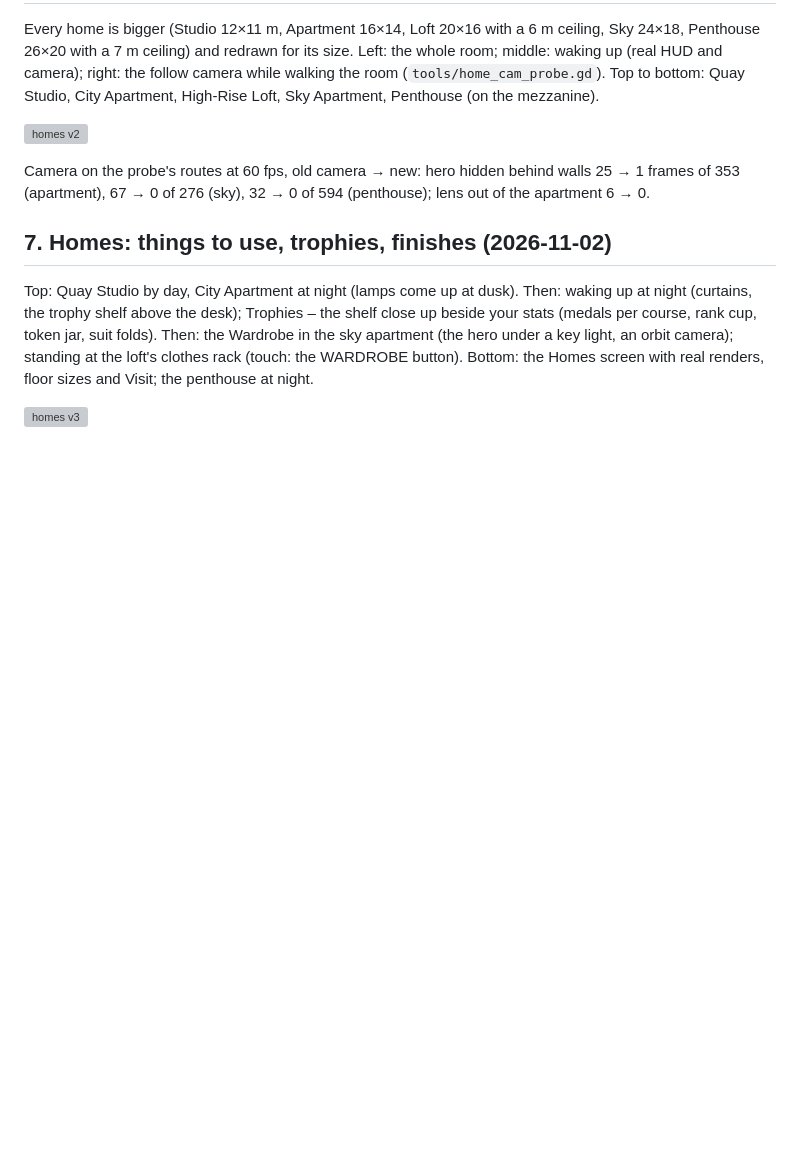
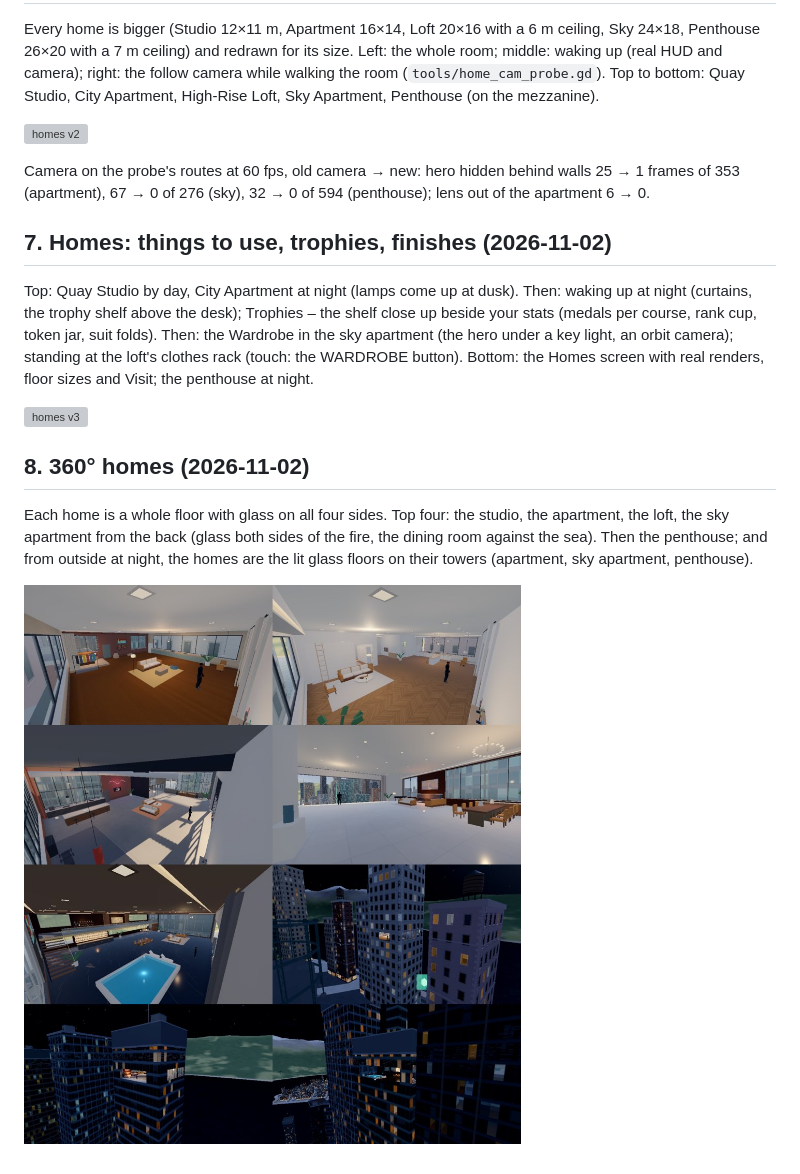
Before and after one commit to MusaInc/CitySwing, a Markdown page: docs/qa/TRANSFORMATION.md, the part around the change. Drawn GitHub-style; pictures changed too: docs/qa/transformation/homes_360.jpg (added); blank space fills up the shorter version; grey boxes are pictures that could not be loaded.

```diff
--- a/docs/qa/TRANSFORMATION.md
+++ b/docs/qa/TRANSFORMATION.md
@@ -122,3 +122,13 @@ rack (touch: the WARDROBE button). Bottom: the Homes screen with real
 renders, floor sizes and Visit; the penthouse at night.
 
 ![homes v3](transformation/homes_v3.jpg)
+
+## 8. 360° homes (2026-11-02)
+
+Each home is a whole floor with glass on all four sides. Top four: the
+studio, the apartment, the loft, the sky apartment from the back (glass
+both sides of the fire, the dining room against the sea). Then the
+penthouse; and from outside at night, the homes are the lit glass floors on
+their towers (apartment, sky apartment, penthouse).
+
+![homes 360](transformation/homes_360.jpg)
```
Also changed, not shown: README.md (+2 -1 lines), docs/STATUS.md (+28 -0 lines), assets/ui/homes/city.jpg, assets/ui/homes/loft.jpg, assets/ui/homes/penthouse.jpg, assets/ui/homes/sky.jpg, assets/ui/homes/starter.jpg, 7 other files.
